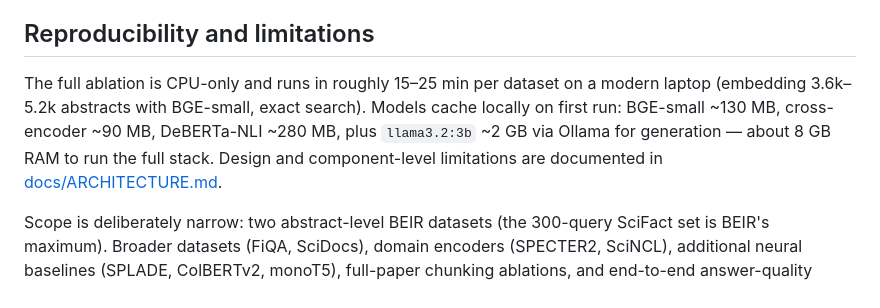
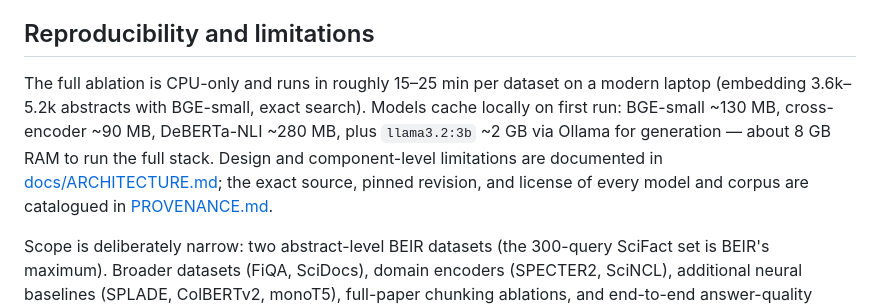
Before and after one commit to urme-b/NexusRAG, a Markdown page: README.md, the part around the change. Drawn GitHub-style.

```diff
--- a/README.md
+++ b/README.md
@@ -93,7 +93,7 @@ These are the small vendored sample, not the headline table above — they exist
 
 ## Reproducibility and limitations
 
-The full ablation is CPU-only and runs in roughly 15–25 min per dataset on a modern laptop (embedding 3.6k–5.2k abstracts with BGE-small, exact search). Models cache locally on first run: BGE-small ~130 MB, cross-encoder ~90 MB, DeBERTa-NLI ~280 MB, plus `llama3.2:3b` ~2 GB via Ollama for generation — about 8 GB RAM to run the full stack. Design and component-level limitations are documented in [docs/ARCHITECTURE.md](docs/ARCHITECTURE.md).
+The full ablation is CPU-only and runs in roughly 15–25 min per dataset on a modern laptop (embedding 3.6k–5.2k abstracts with BGE-small, exact search). Models cache locally on first run: BGE-small ~130 MB, cross-encoder ~90 MB, DeBERTa-NLI ~280 MB, plus `llama3.2:3b` ~2 GB via Ollama for generation — about 8 GB RAM to run the full stack. Design and component-level limitations are documented in [docs/ARCHITECTURE.md](docs/ARCHITECTURE.md); the exact source, pinned revision, and license of every model and corpus are catalogued in [PROVENANCE.md](PROVENANCE.md).
 
 Scope is deliberately narrow: two abstract-level BEIR datasets (the 300-query SciFact set is BEIR's maximum). Broader datasets (FiQA, SciDocs), domain encoders (SPECTER2, SciNCL), additional neural baselines (SPLADE, ColBERTv2, monoT5), full-paper chunking ablations, and end-to-end answer-quality scoring (RAGAs / LLM-as-judge) are future work, not claimed here. The `frontend/` directory is an optional static UI served by FastAPI for local use; it is not needed for the benchmark or API.
 
```
